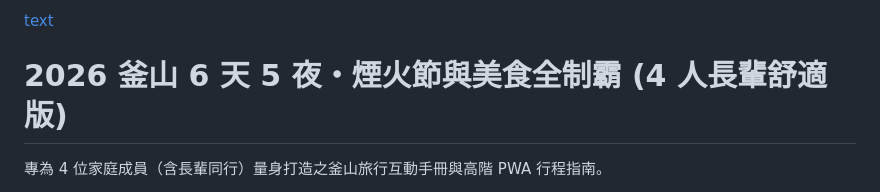
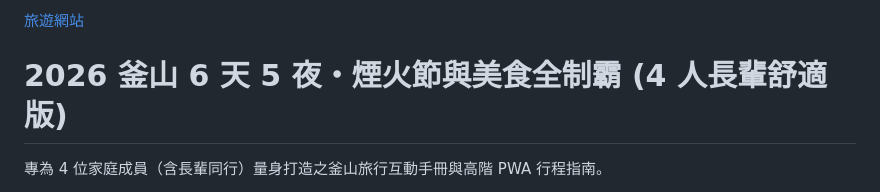
Before and after one commit to wilsonYM/busan-trip-2026, a Markdown page: README.md, the part around the change. Rendered like a GitHub page.

Commit message:
fix(readme): 將旅遊網站的標題文字從英文改為中文

```diff
--- a/README.md
+++ b/README.md
@@ -1,4 +1,4 @@
-[text](https://wilsonym.github.io/busan-trip-2026/)
+[旅遊網站](https://wilsonym.github.io/busan-trip-2026/)
 # 2026 釜山 6 天 5 夜・煙火節與美食全制霸 (4 人長輩舒適版)
 
 專為 4 位家庭成員（含長輩同行）量身打造之釜山旅行互動手冊與高階 PWA 行程指南。
```
